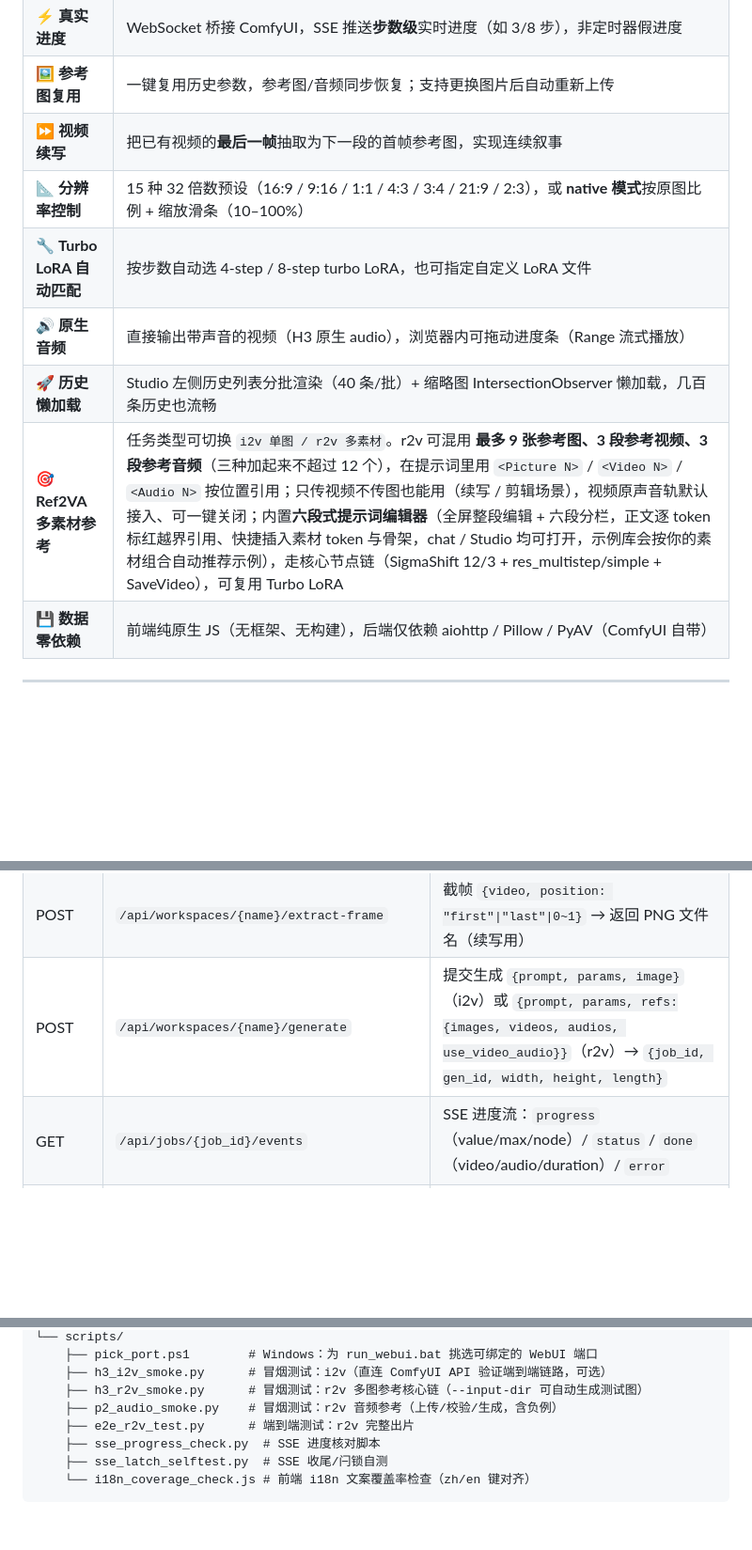
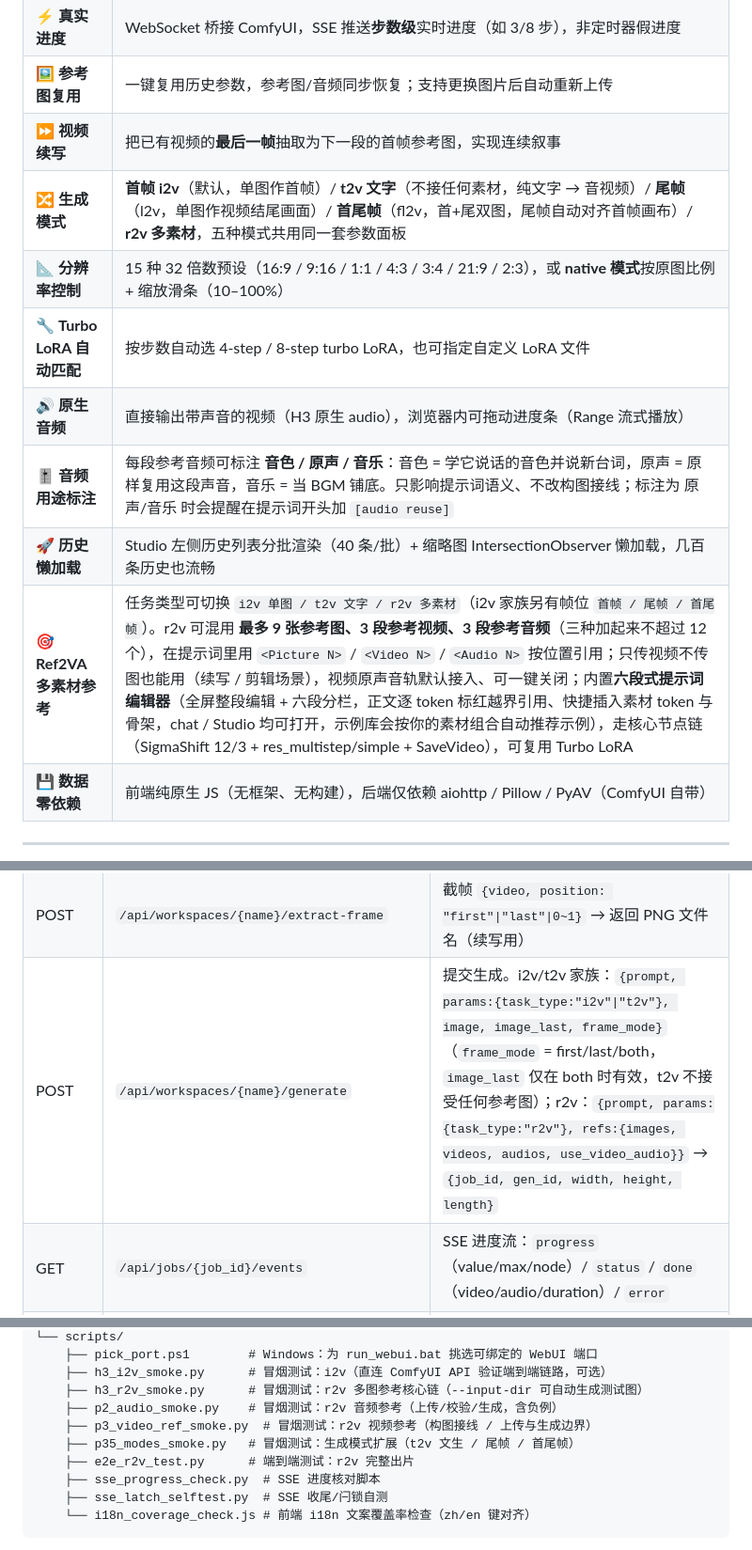
Before and after one commit to AntaresAlice/h3-webui, a Markdown page: README.md, 3 parts joined by grey strips. Shown at 94% size. Rendered like a GitHub page; blank space fills up the shorter version.

```diff
--- a/README.md
+++ b/README.md
@@ -28,11 +28,13 @@
 | ⚡ **真实进度** | WebSocket 桥接 ComfyUI，SSE 推送**步数级**实时进度（如 3/8 步），非定时器假进度 |
 | 🖼 **参考图复用** | 一键复用历史参数，参考图/音频同步恢复；支持更换图片后自动重新上传 |
 | ⏩ **视频续写** | 把已有视频的**最后一帧**抽取为下一段的首帧参考图，实现连续叙事 |
+| 🔀 **生成模式** | **首帧 i2v**（默认，单图作首帧）/ **t2v 文字**（不接任何素材，纯文字 → 音视频）/ **尾帧**（l2v，单图作视频结尾画面）/ **首尾帧**（fl2v，首+尾双图，尾帧自动对齐首帧画布）/ **r2v 多素材**，五种模式共用同一套参数面板 |
 | 📐 **分辨率控制** | 15 种 32 倍数预设（16:9 / 9:16 / 1:1 / 4:3 / 3:4 / 21:9 / 2:3），或 **native 模式**按原图比例 + 缩放滑条（10–100%） |
 | 🔧 **Turbo LoRA 自动匹配** | 按步数自动选 4-step / 8-step turbo LoRA，也可指定自定义 LoRA 文件 |
 | 🔊 **原生音频** | 直接输出带声音的视频（H3 原生 audio），浏览器内可拖动进度条（Range 流式播放） |
+| 🎚 **音频用途标注** | 每段参考音频可标注 **音色 / 原声 / 音乐**：音色 = 学它说话的音色并说新台词，原声 = 原样复用这段声音，音乐 = 当 BGM 铺底。只影响提示词语义、不改构图接线；标注为 原声/音乐 时会提醒在提示词开头加 `[audio reuse]` |
 | 🚀 **历史懒加载** | Studio 左侧历史列表分批渲染（40 条/批）+ 缩略图 IntersectionObserver 懒加载，几百条历史也流畅 |
-| 🎯 **Ref2VA 多素材参考** | 任务类型可切换 `i2v 单图 / r2v 多素材`。r2v 可混用 **最多 9 张参考图、3 段参考视频、3 段参考音频**（三种加起来不超过 12 个），在提示词里用 `<Picture N>` / `<Video N>` / `<Audio N>` 按位置引用；只传视频不传图也能用（续写 / 剪辑场景），视频原声音轨默认接入、可一键关闭；内置**六段式提示词编辑器**（全屏整段编辑 + 六段分栏，正文逐 token 标红越界引用、快捷插入素材 token 与骨架，chat / Studio 均可打开，示例库会按你的素材组合自动推荐示例），走核心节点链（SigmaShift 12/3 + res_multistep/simple + SaveVideo），可复用 Turbo LoRA |
+| 🎯 **Ref2VA 多素材参考** | 任务类型可切换 `i2v 单图 / t2v 文字 / r2v 多素材`（i2v 家族另有帧位 `首帧 / 尾帧 / 首尾帧`）。r2v 可混用 **最多 9 张参考图、3 段参考视频、3 段参考音频**（三种加起来不超过 12 个），在提示词里用 `<Picture N>` / `<Video N>` / `<Audio N>` 按位置引用；只传视频不传图也能用（续写 / 剪辑场景），视频原声音轨默认接入、可一键关闭；内置**六段式提示词编辑器**（全屏整段编辑 + 六段分栏，正文逐 token 标红越界引用、快捷插入素材 token 与骨架，chat / Studio 均可打开，示例库会按你的素材组合自动推荐示例），走核心节点链（SigmaShift 12/3 + res_multistep/simple + SaveVideo），可复用 Turbo LoRA |
 | 💾 **数据零依赖** | 前端纯原生 JS（无框架、无构建），后端仅依赖 aiohttp / Pillow / PyAV（ComfyUI 自带） |
 
 ---
@@ -207,7 +209,7 @@ COMFYUI_OUTPUT=/path/to/ComfyUI/output \
 | POST | `/api/workspaces/{name}/probe-media` | PyAV 探测已上传媒体 `{filename}` → `{kind, duration_s, width, height, ok}` |
 | POST | `/api/workspaces/{name}/preview-resolution` | 预览后端实际分辨率 `{image, res_mode, custom_w, custom_h, native_scale}` |
 | POST | `/api/workspaces/{name}/extract-frame` | 截帧 `{video, position: "first"\|"last"\|0~1}` → 返回 PNG 文件名（续写用） |
-| POST | `/api/workspaces/{name}/generate` | 提交生成 `{prompt, params, image}`（i2v）或 `{prompt, params, refs:{images, videos, audios, use_video_audio}}`（r2v）→ `{job_id, gen_id, width, height, length}` |
+| POST | `/api/workspaces/{name}/generate` | 提交生成。i2v/t2v 家族：`{prompt, params:{task_type:"i2v"\|"t2v"}, image, image_last, frame_mode}`（`frame_mode` = first/last/both，`image_last` 仅在 both 时有效，t2v 不接受任何参考图）；r2v：`{prompt, params:{task_type:"r2v"}, refs:{images, videos, audios, use_video_audio}}` → `{job_id, gen_id, width, height, length}` |
 | GET | `/api/jobs/{job_id}/events` | SSE 进度流：`progress`（value/max/node）/ `status` / `done`（video/audio/duration）/ `error` |
 | POST | `/api/interrupt` | 中断任务 `{job_id}` |
 | GET | `/api/workspaces/{name}/media/{file}` | 流式媒体（支持 Range） |
@@ -231,6 +233,8 @@ COMFYUI_OUTPUT=/path/to/ComfyUI/output \
     ├── h3_i2v_smoke.py      # 冒烟测试：i2v（直连 ComfyUI API 验证端到端链路，可选）
     ├── h3_r2v_smoke.py      # 冒烟测试：r2v 多图参考核心链（--input-dir 可自动生成测试图）
     ├── p2_audio_smoke.py    # 冒烟测试：r2v 音频参考（上传/校验/生成，含负例）
+    ├── p3_video_ref_smoke.py  # 冒烟测试：r2v 视频参考（构图接线 / 上传与生成边界）
+    ├── p35_modes_smoke.py   # 冒烟测试：生成模式扩展（t2v 文生 / 尾帧 / 首尾帧）
     ├── e2e_r2v_test.py      # 端到端测试：r2v 完整出片
     ├── sse_progress_check.py  # SSE 进度核对脚本
     ├── sse_latch_selftest.py  # SSE 收尾/闩锁自测
```
Also changed, not shown: README.en.md (+6 -2 lines).
